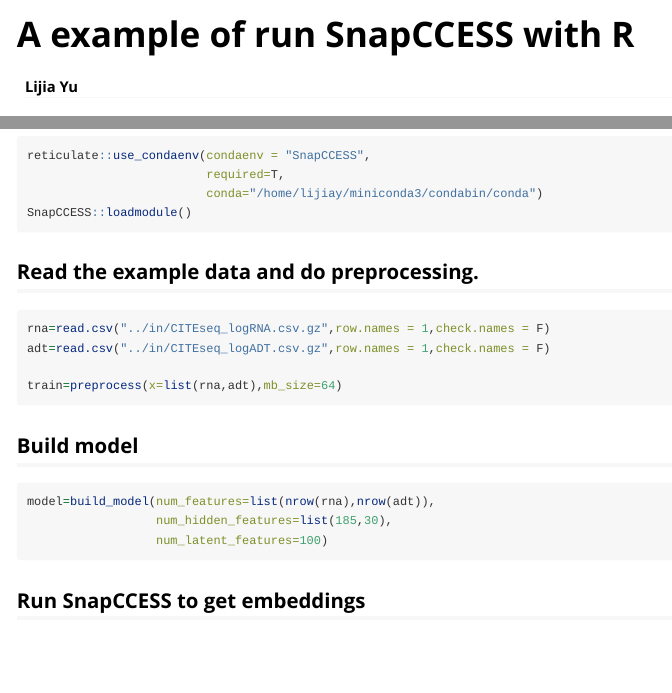
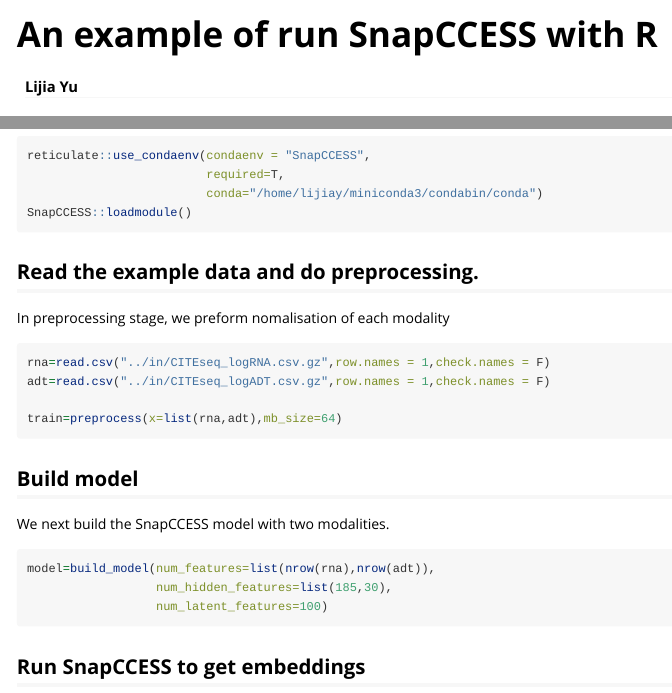
Before and after one commit to yulijia/SnapCCESS, an R Markdown document (tutorials/src/SnapCCESS_R_example.Rmd): the page in a window 1100 px wide, from its top, and a second part further down, joined at a grey line. The pictures show the output file tutorials/src/SnapCCESS_R_example.html that the author committed with the source, opened offline; long lines of code are wrapped.

Commit message:
update tutorials

````diff
--- a/tutorials/src/SnapCCESS_R_example.Rmd
+++ b/tutorials/src/SnapCCESS_R_example.Rmd
@@ -1,5 +1,5 @@
 ---
-title: "A example of run SnapCCESS with R"
+title: "An example of run SnapCCESS with R"
 author: "Lijia Yu"
 date: "`r Sys.Date()`"
 output: rmarkdown::html_vignette
@@ -58,7 +58,7 @@ SnapCCESS::loadmodule()
 
 ## Read the example data and do preprocessing.
 
-
+In preprocessing stage, we preform nomalisation of each modality
 ```{r,eval=FALSE}
 #| eval: false
 rna=read.csv("../in/CITEseq_logRNA.csv.gz",row.names = 1,check.names = F)
@@ -69,6 +69,8 @@ train=preprocess(x=list(rna,adt),mb_size=64)
 
 
 ## Build model
+
+We next build the SnapCCESS model with two modalities.
 
 ```{r,eval=FALSE}
 #| eval: false
````
Also changed, not shown: tutorials/src/SnapCCESS_R_example.html, 1 other file.
